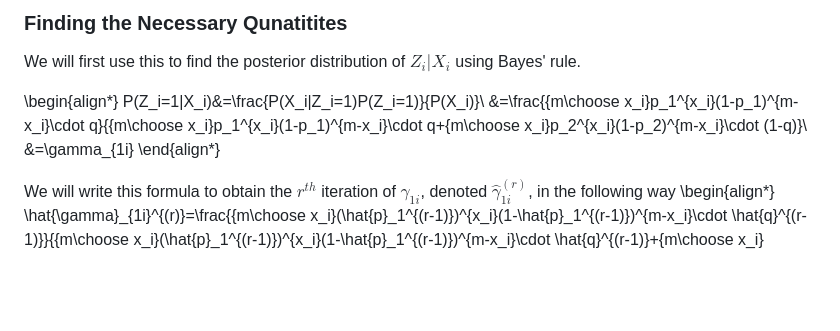
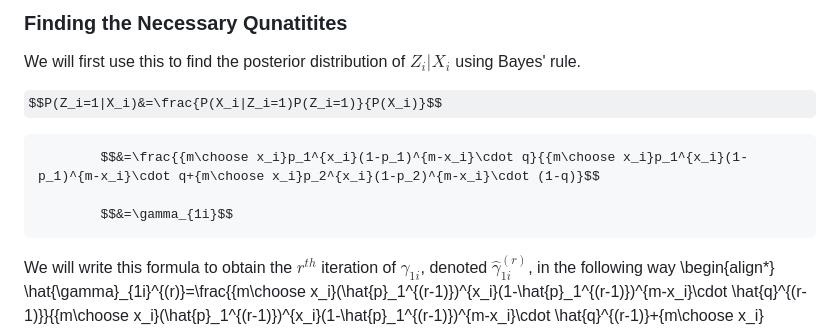
Before and after one commit to forluder/EM-Algorithm-Examples, a Markdown page: README.md, the part around the change. Rendered like a GitHub page; some formulas as TeX source; blank space fills up the shorter version.

```diff
--- a/README.md
+++ b/README.md
@@ -20,11 +20,12 @@ $$X_i|Z_i=1\sim bin(m, p_1)$$
 We will first use this to find the posterior distribution of $Z_i|X_i$ using Bayes' rule.
 
 
-\begin{align*}
-P(Z_i=1|X_i)&=\frac{P(X_i|Z_i=1)P(Z_i=1)}{P(X_i)}\\
-            &=\frac{{m\choose x_i}p_1^{x_i}(1-p_1)^{m-x_i}\cdot q}{{m\choose x_i}p_1^{x_i}(1-p_1)^{m-x_i}\cdot q+{m\choose x_i}p_2^{x_i}(1-p_2)^{m-x_i}\cdot (1-q)}\\
-            &=\gamma_{1i}
-\end{align*}
+
+$$P(Z_i=1|X_i)&=\frac{P(X_i|Z_i=1)P(Z_i=1)}{P(X_i)}$$
+
+            $$&=\frac{{m\choose x_i}p_1^{x_i}(1-p_1)^{m-x_i}\cdot q}{{m\choose x_i}p_1^{x_i}(1-p_1)^{m-x_i}\cdot q+{m\choose x_i}p_2^{x_i}(1-p_2)^{m-x_i}\cdot (1-q)}$$
+
+            $$&=\gamma_{1i}$$
 
 We will write this formula to obtain the $r^{th}$ iteration of $\gamma_{1i}$, denoted $\hat{\gamma}_{1i}^{(r)}$, in the following way
 \begin{align*}
```
